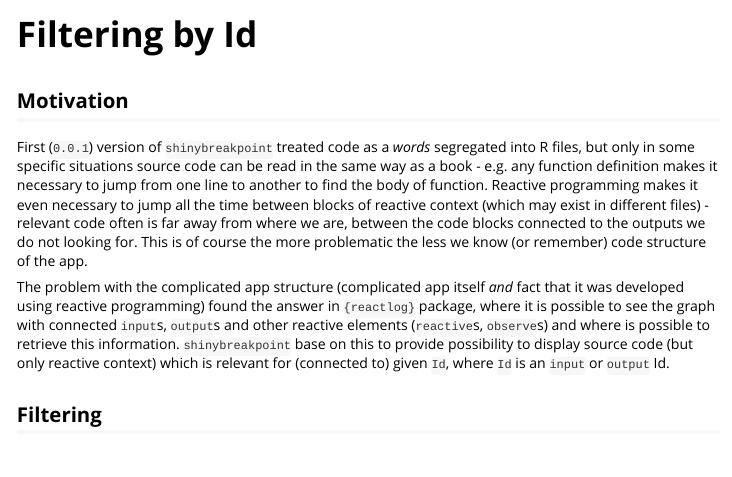
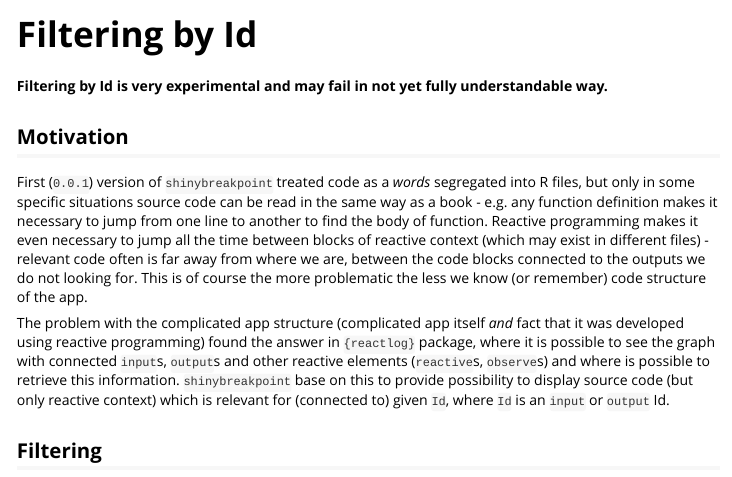
Before and after one commit to gsmolinski/shinybreakpoint, an R Markdown document (vignettes/filtering-by-id.Rmd): the page in a window 1100 px wide, from its top. Rendered offline with R 4.5, knitr and Pandoc, with nearby package versions.

Commit message:
still problems with filtering by id which I don't understand fully yet :(

````diff
--- a/vignettes/filtering-by-id.Rmd
+++ b/vignettes/filtering-by-id.Rmd
@@ -13,6 +13,8 @@
   comment = "#>"
 )
 ```
+
+**Filtering by Id is very experimental and may fail in not yet fully understandable way.**
 
 ## Motivation
 
````
Also changed, not shown: R/shinybreakpoint_mod.R (+2 -0 lines), 1 other file.
